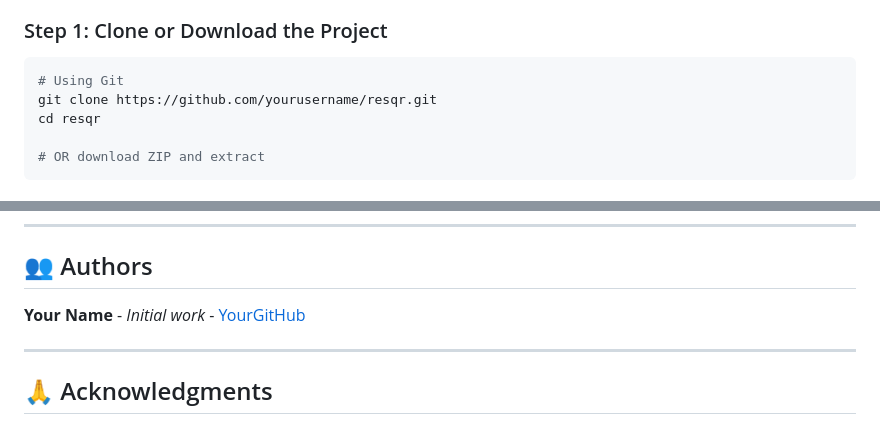
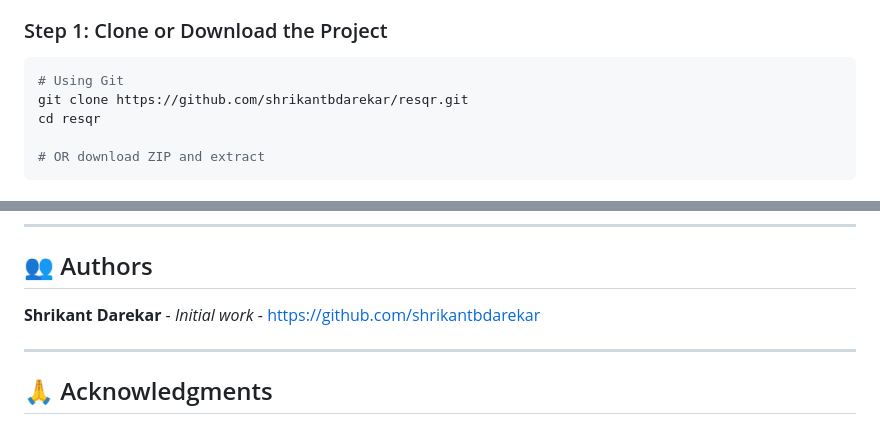
Before and after one commit to shrikantbdarekar/ResQR-Emergency-Medical-QR-System, a Markdown page: README.md, 2 parts joined by grey strips. Rendered like a GitHub page.

Commit message:
Update README with project details and features

````diff
--- a/README.md
+++ b/README.md
@@ -161,7 +161,7 @@ mysql --version
 
 ```bash
 # Using Git
-git clone https://github.com/yourusername/resqr.git
+git clone https://github.com/shrikantbdarekar/resqr.git
 cd resqr
 
 # OR download ZIP and extract
@@ -483,7 +483,7 @@ This project is licensed under the MIT License - see the [LICENSE](LICENSE) file
 
 ## 👥 Authors
 
-**Your Name** - *Initial work* - [YourGitHub](https://github.com/yourusername)
+**Shrikant Darekar** - *Initial work* - [https://github.com/shrikantbdarekar](https://github.com/shrikantbdarekar)
 
 ---
 
````
